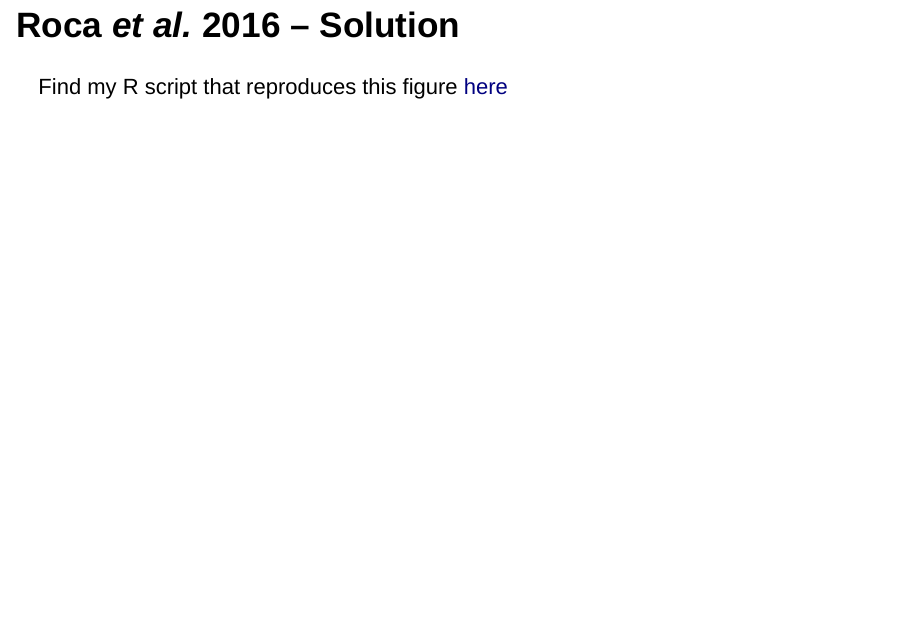
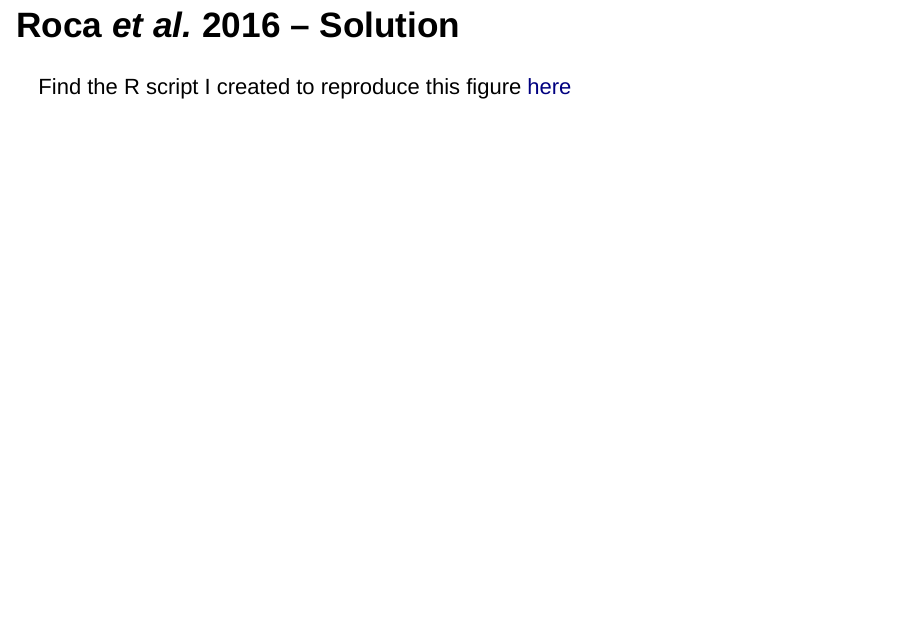
Before and after one commit to KevCaz/graphsMetaAnalyses, an R Markdown document (docs/index.Rmd): page 98 of 103. Rendered offline with R 4.5, knitr and Pandoc, with nearby package versions; drawn as Slidy slides in place of the format the file asks for; some code elsewhere in the file could not run offline.

Commit message:
link to the figRoca script fixed

```diff
--- a/docs/index.Rmd
+++ b/docs/index.Rmd
@@ -866,8 +866,7 @@ Figure 3 Vellend *et al.* 2013
 
 ## Roca *et al.* 2016 -- Solution
 
-Find my R script that reproduces this figure [here]([Github](https://github.com/KevCaz/graphsMetaAnalyses/blob/master/docs/scrFigs/figRoca.R)
-)
+Find the R script I created to reproduce this figure [here](https://github.com/KevCaz/graphsMetaAnalyses/blob/master/docs/scrFigs/figRoca.R)
 
 ## Roca *et al.* 2016 -- Solution
 
```
Also changed, not shown: Readme.md.
